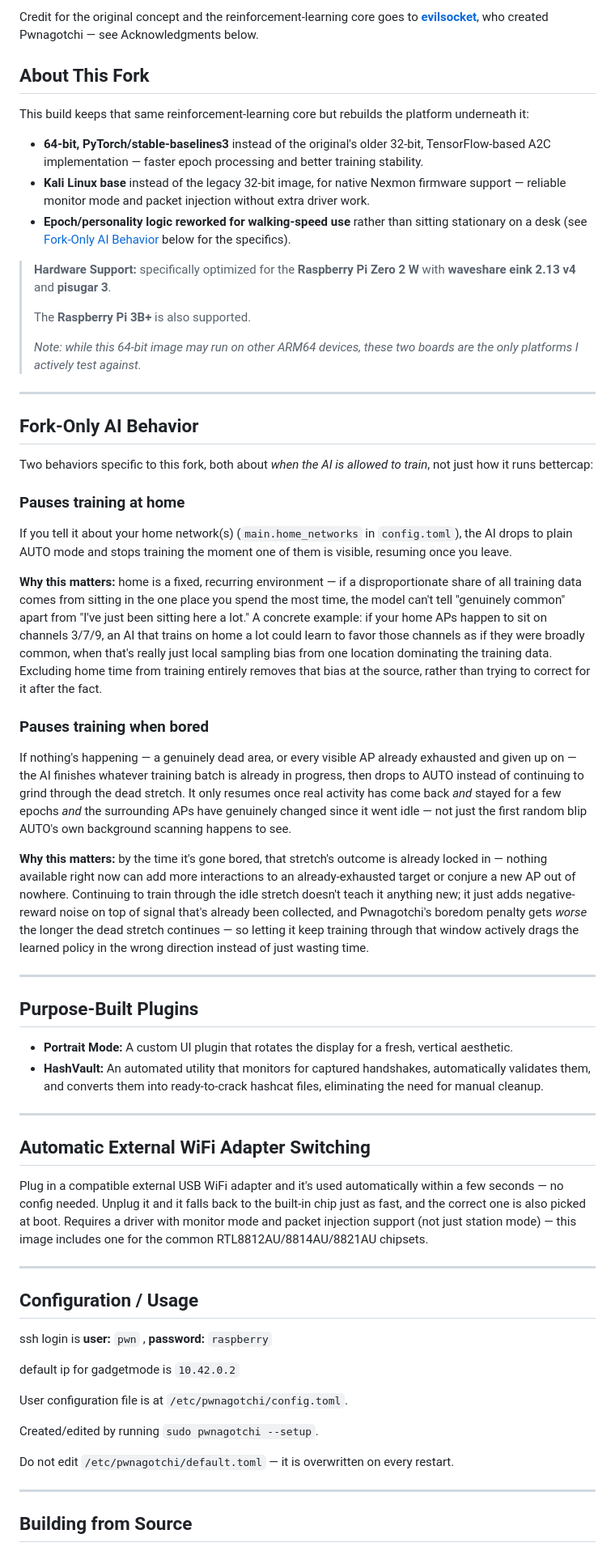
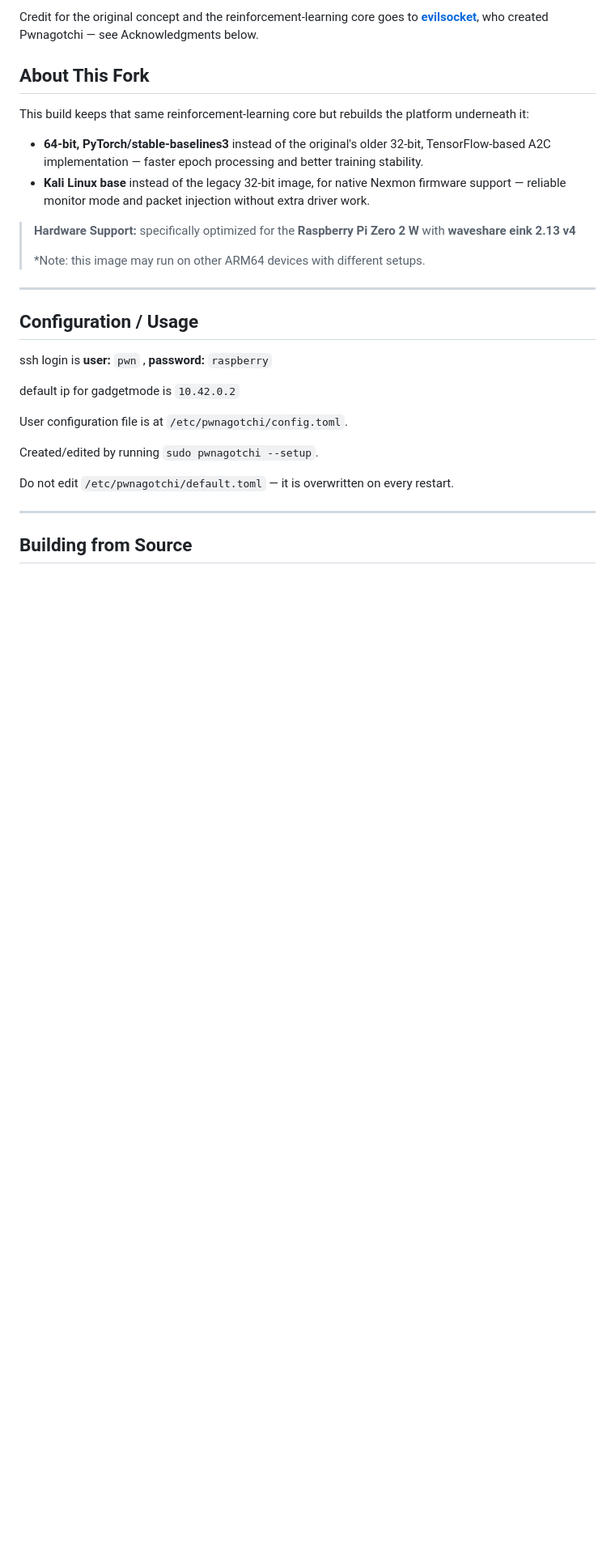
Before and after one commit to ex18a/pwnagotchi64, a Markdown page: README.md, the part around one of its changes. Shown at 81% size. GitHub-like rendering; blank space fills up the shorter version.

Commit message:
Revise README for clarity and updated information
Removed sections on AI training behavior and plugins, updated hardware support details, and streamlined build instructions.

```diff
--- a/README.md
+++ b/README.md
@@ -25,69 +25,11 @@ This build keeps that same reinforcement-learning core but rebuilds the platform
   A2C implementation — faster epoch processing and better training stability.
 * **Kali Linux base** instead of the legacy 32-bit image, for native Nexmon firmware support —
   reliable monitor mode and packet injection without extra driver work.
-* **Epoch/personality logic reworked for walking-speed use** rather than sitting stationary on a
-  desk (see [Fork-Only AI Behavior](#fork-only-ai-behavior) below for the specifics).
 
 > **Hardware Support:** specifically optimized for the **Raspberry Pi Zero 2 W** with **waveshare
-> eink 2.13 v4** and **pisugar 3**.
+> eink 2.13 v4**
 >
-> The **Raspberry Pi 3B+** is also supported.
->
-> *Note: while this 64-bit image may run on other ARM64 devices, these two boards are the only
-> platforms I actively test against.*
-
----
-
-## Fork-Only AI Behavior
-
-Two behaviors specific to this fork, both about *when the AI is allowed to train*, not just how it
-runs bettercap:
-
-### Pauses training at home
-
-If you tell it about your home network(s) (`main.home_networks` in `config.toml`), the AI drops to
-plain AUTO mode and stops training the moment one of them is visible, resuming once you leave.
-
-**Why this matters:** home is a fixed, recurring environment — if a disproportionate share of all
-training data comes from sitting in the one place you spend the most time, the model can't tell
-"genuinely common" apart from "I've just been sitting here a lot." A concrete example: if your home
-APs happen to sit on channels 3/7/9, an AI that trains on home a lot could learn to favor those
-channels as if they were broadly common, when that's really just local sampling bias from one
-location dominating the training data. Excluding home time from training entirely removes that bias
-at the source, rather than trying to correct for it after the fact.
-
-### Pauses training when bored
-
-If nothing's happening — a genuinely dead area, or every visible AP already exhausted and given up
-on — the AI finishes whatever training batch is already in progress, then drops to AUTO instead of
-continuing to grind through the dead stretch. It only resumes once real activity has come back *and*
-stayed for a few epochs *and* the surrounding APs have genuinely changed since it went idle — not
-just the first random blip AUTO's own background scanning happens to see.
-
-**Why this matters:** by the time it's gone bored, that stretch's outcome is already locked in —
-nothing available right now can add more interactions to an already-exhausted target or conjure a
-new AP out of nowhere. Continuing to train through the idle stretch doesn't teach it anything new;
-it just adds negative-reward noise on top of signal that's already been collected, and Pwnagotchi's
-boredom penalty gets *worse* the longer the dead stretch continues — so letting it keep training
-through that window actively drags the learned policy in the wrong direction instead of just wasting
-time.
-
----
-
-## Purpose-Built Plugins
-
-* **Portrait Mode:** A custom UI plugin that rotates the display for a fresh, vertical aesthetic.
-* **HashVault:** An automated utility that monitors for captured handshakes, automatically validates
-  them, and converts them into ready-to-crack hashcat files, eliminating the need for manual cleanup.
-
----
-
-## Automatic External WiFi Adapter Switching
-
-Plug in a compatible external USB WiFi adapter and it's used automatically within a few seconds — no
-config needed. Unplug it and it falls back to the built-in chip just as fast, and the correct one is
-also picked at boot. Requires a driver with monitor mode and packet injection support (not just
-station mode) — this image includes one for the common RTL8812AU/8814AU/8821AU chipsets.
+> *Note: this image may run on other ARM64 devices with different setups.
 
 ---
 
```
Also changed, not shown: other parts of README.md (+2 -3 lines).
